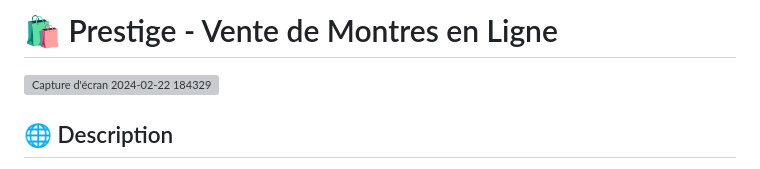
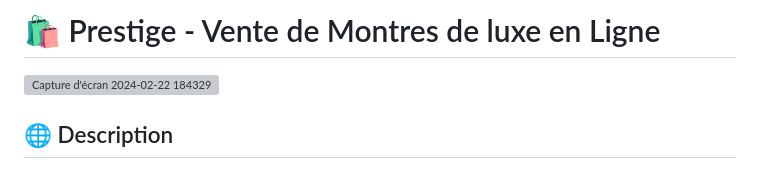
Before and after one commit to youssoufmiyad/e-commerce-PHP, a Markdown page: README.md, the part around the change. Rendered like a GitHub page; grey boxes are pictures that could not be loaded.

```diff
--- a/README.md
+++ b/README.md
@@ -1,4 +1,4 @@
-# 🛍️ Prestige - Vente de Montres en Ligne
+# 🛍️ Prestige - Vente de Montres de luxe en Ligne
 ![Capture d'écran 2024-02-22 184329](https://github.com/youssoufmiyad/e-commerce-PHP/assets/112949717/30be8f51-ef35-4354-ab3e-f6aec7a31346)
 
 ## 🌐 Description
```
